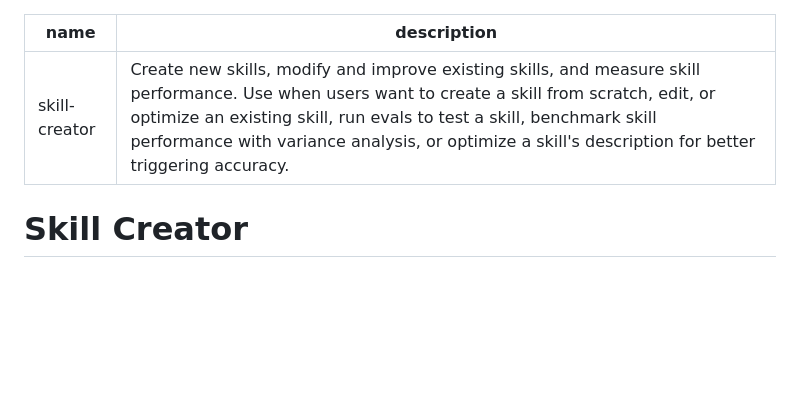
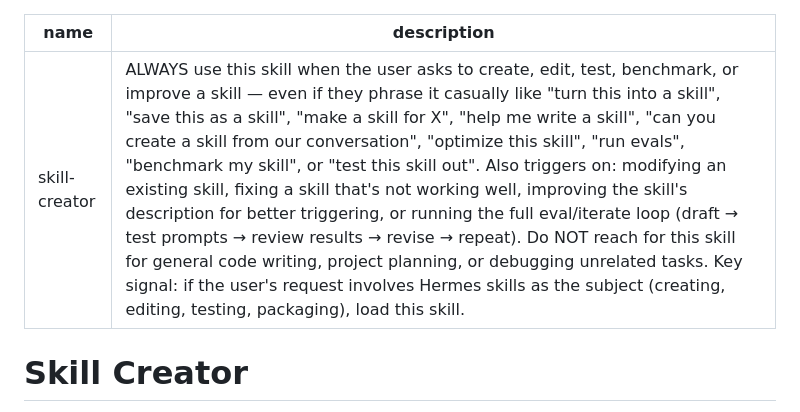
Before and after one commit to unitalkai/unitalk-skills, a Markdown page: discussion-and-writing/skill-creator/SKILL.md, the part around the change. GitHub-like rendering; blank space fills up the shorter version.

Commit message:
fix: update skill-creator description for clarity and specificity in usage

```diff
--- a/discussion-and-writing/skill-creator/SKILL.md
+++ b/discussion-and-writing/skill-creator/SKILL.md
@@ -1,6 +1,6 @@
 ---
 name: skill-creator
-description: Create new skills, modify and improve existing skills, and measure skill performance. Use when users want to create a skill from scratch, edit, or optimize an existing skill, run evals to test a skill, benchmark skill performance with variance analysis, or optimize a skill's description for better triggering accuracy.
+description: ALWAYS use this skill when the user asks to create, edit, test, benchmark, or improve a skill — even if they phrase it casually like "turn this into a skill", "save this as a skill", "make a skill for X", "help me write a skill", "can you create a skill from our conversation", "optimize this skill", "run evals", "benchmark my skill", or "test this skill out". Also triggers on: modifying an existing skill, fixing a skill that's not working well, improving the skill's description for better triggering, or running the full eval/iterate loop (draft → test prompts → review results → revise → repeat). Do NOT reach for this skill for general code writing, project planning, or debugging unrelated tasks. Key signal: if the user's request involves Hermes skills as the subject (creating, editing, testing, packaging), load this skill.
 ---
 
 # Skill Creator
```
